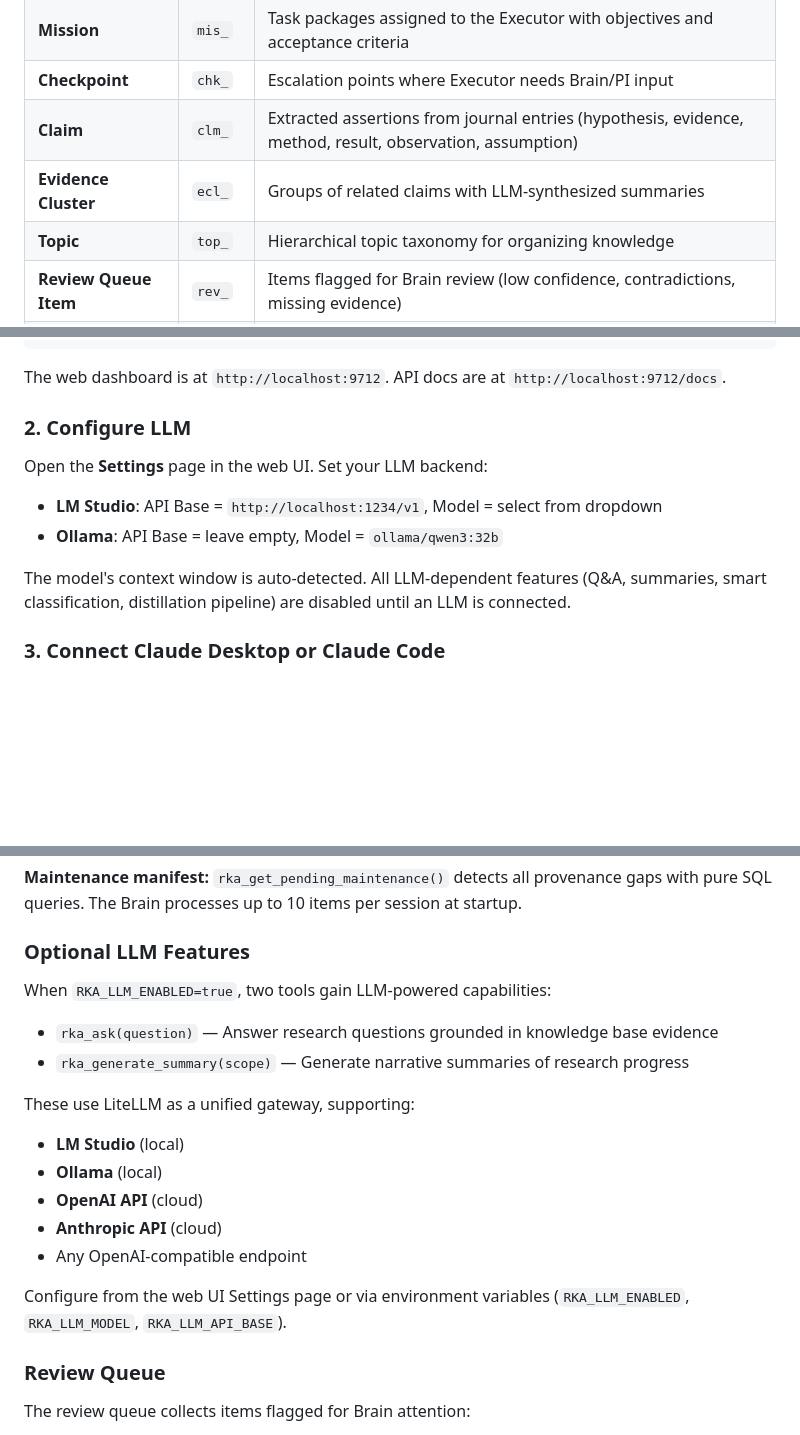
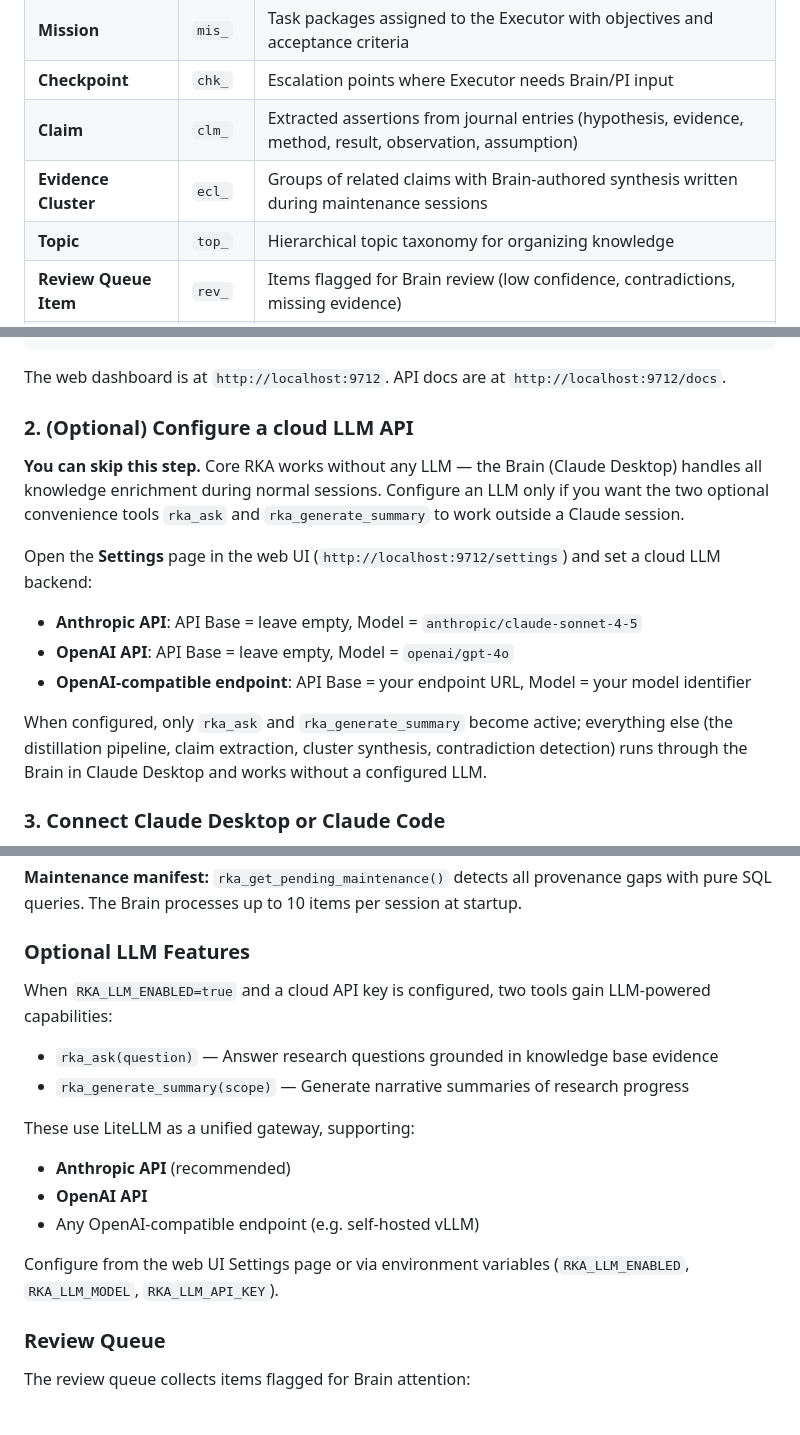
Before and after one commit to infinitywings/rka, a Markdown page: README.md, 3 parts joined by grey strips. GitHub-like rendering; blank space fills up the shorter version.

```diff
--- a/README.md
+++ b/README.md
@@ -268,7 +268,7 @@ The MCP server communicates via stdio (stdin/stdout) and proxies all calls to th
 | **Mission**           | `mis_`  | Task packages assigned to the Executor with objectives and acceptance criteria                            |
 | **Checkpoint**        | `chk_`  | Escalation points where Executor needs Brain/PI input                                                     |
 | **Claim**             | `clm_`  | Extracted assertions from journal entries (hypothesis, evidence, method, result, observation, assumption) |
-| **Evidence Cluster**  | `ecl_`  | Groups of related claims with LLM-synthesized summaries                                                   |
+| **Evidence Cluster**  | `ecl_`  | Groups of related claims with Brain-authored synthesis written during maintenance sessions                |
 | **Topic**             | `top_`  | Hierarchical topic taxonomy for organizing knowledge                                                      |
 | **Review Queue Item** | `rev_`  | Items flagged for Brain review (low confidence, contradictions, missing evidence)                         |
 | **Cross-Reference**   | `link_` | Typed edges forming provenance chains between entities                                                    |
@@ -476,14 +476,17 @@ rka serve
 
 The web dashboard is at `http://localhost:9712`. API docs are at `http://localhost:9712/docs`.
 
-### 2. Configure LLM
+### 2. (Optional) Configure a cloud LLM API
 
-Open the **Settings** page in the web UI. Set your LLM backend:
+**You can skip this step.** Core RKA works without any LLM — the Brain (Claude Desktop) handles all knowledge enrichment during normal sessions. Configure an LLM only if you want the two optional convenience tools `rka_ask` and `rka_generate_summary` to work outside a Claude session.
 
-- **LM Studio**: API Base = `http://localhost:1234/v1`, Model = select from dropdown
-- **Ollama**: API Base = leave empty, Model = `ollama/qwen3:32b`
+Open the **Settings** page in the web UI (`http://localhost:9712/settings`) and set a cloud LLM backend:
 
-The model's context window is auto-detected. All LLM-dependent features (Q&A, summaries, smart classification, distillation pipeline) are disabled until an LLM is connected.
+- **Anthropic API**: API Base = leave empty, Model = `anthropic/claude-sonnet-4-5`
+- **OpenAI API**: API Base = leave empty, Model = `openai/gpt-4o`
+- **OpenAI-compatible endpoint**: API Base = your endpoint URL, Model = your model identifier
+
+When configured, only `rka_ask` and `rka_generate_summary` become active; everything else (the distillation pipeline, claim extraction, cluster synthesis, contradiction detection) runs through the Brain in Claude Desktop and works without a configured LLM.
 
 ### 3. Connect Claude Desktop or Claude Code
 
@@ -1296,20 +1304,18 @@ As of v2.0, all knowledge enrichment is handled by the Brain (Claude Desktop/Cod
 
 ### Optional LLM Features
 
-When `RKA_LLM_ENABLED=true`, two tools gain LLM-powered capabilities:
+When `RKA_LLM_ENABLED=true` and a cloud API key is configured, two tools gain LLM-powered capabilities:
 
 - `rka_ask(question)` — Answer research questions grounded in knowledge base evidence
 - `rka_generate_summary(scope)` — Generate narrative summaries of research progress
 
 These use LiteLLM as a unified gateway, supporting:
 
-- **LM Studio** (local)
-- **Ollama** (local)
-- **OpenAI API** (cloud)
-- **Anthropic API** (cloud)
-- Any OpenAI-compatible endpoint
+- **Anthropic API** (recommended)
+- **OpenAI API**
+- Any OpenAI-compatible endpoint (e.g. self-hosted vLLM)
 
-Configure from the web UI Settings page or via environment variables (`RKA_LLM_ENABLED`, `RKA_LLM_MODEL`, `RKA_LLM_API_BASE`).
+Configure from the web UI Settings page or via environment variables (`RKA_LLM_ENABLED`, `RKA_LLM_MODEL`, `RKA_LLM_API_KEY`).
 
 ### Review Queue
 
```
Also changed, not shown: other parts of README.md (+28 -23 lines).
